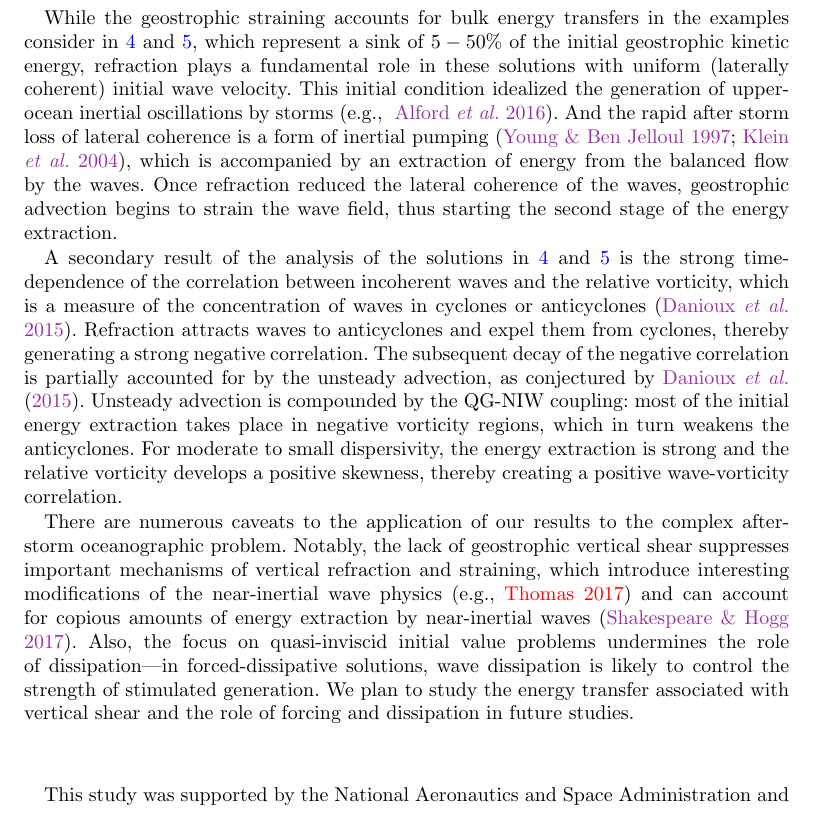
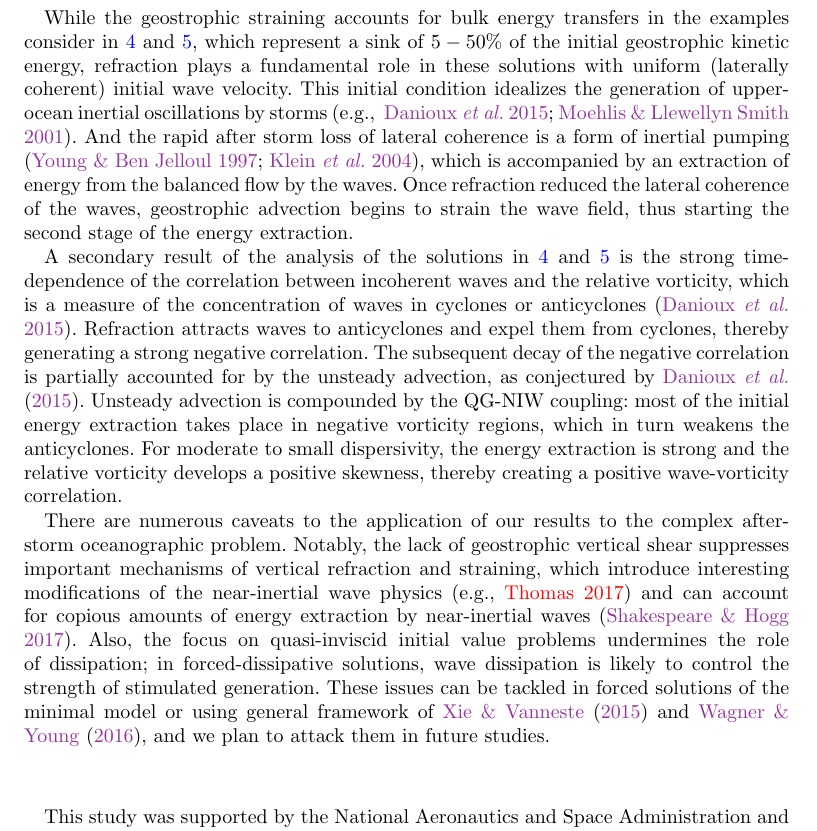
Before and after one commit to cesar-rocha/RochaWagnerYoung_JFM, a LaTeX paper (writeup/RochaWagnerYoung.tex): part of page 16 of 21, cut so that both start at the same text. Compiled offline with pdfLaTeX; a LaTeX package or settings file that is missing is left out.

Commit message:
Updates discussion

```diff
--- a/writeup/RochaWagnerYoung.tex
+++ b/writeup/RochaWagnerYoung.tex
@@ -943,10 +943,10 @@ While the geostrophic straining accounts for bulk energy transfers in the exampl
 consider in \ref{dipole} and \ref{turbulence}, which represent a sink of
 $5-50\%$ of the initial geostrophic kinetic energy, refraction plays a fundamental role
 in these solutions with uniform (laterally coherent) initial wave velocity.
- This initial condition idealized the
+ This initial condition idealizes the
 generation of upper-ocean inertial oscillations by storms
-\citep[e.g., ][]{alford_etal2016}. And the rapid after storm loss of lateral
-coherence is a form of inertial pumping
+\citep[e.g., ][]{danioux_etal2015,moehlis_llewellynsmith2001}. And the rapid after
+storm loss of lateral coherence is a form of inertial pumping
  \citep{young_benjelloul1997,klein_etal2004}, which
  is accompanied by an extraction of energy from the balanced flow by the waves.
 Once refraction reduced the lateral coherence of the waves, geostrophic advection
@@ -973,10 +973,10 @@ straining, which introduce interesting modifications of the near-inertial wave
 physics (e.g., \textcolor{red}{Thomas 2017}) and can account for copious amounts
 of energy extraction by near-inertial waves \citep{shakespeare_hogg2017}. Also,
 the focus on quasi-inviscid initial value problems undermines the role of
-dissipation---in forced-dissipative solutions, wave dissipation is likely to control
-the strength of stimulated generation. We plan to
-study the energy transfer associated with vertical shear and the role of
-forcing and dissipation in future studies.
+dissipation; in forced-dissipative solutions, wave dissipation is likely to control
+the strength of stimulated generation. These issues can be tackled in forced solutions
+of the minimal model or using general framework of \cite{xie_vanneste2015}
+and \cite{wagner_young2016}, and we plan to attack them in future studies.
 
 
 
```
Also changed, not shown: writeup/RochaWagnerYoung.pdf, writeup/RochaWagnerYoung.tex (4 more changed lines).
